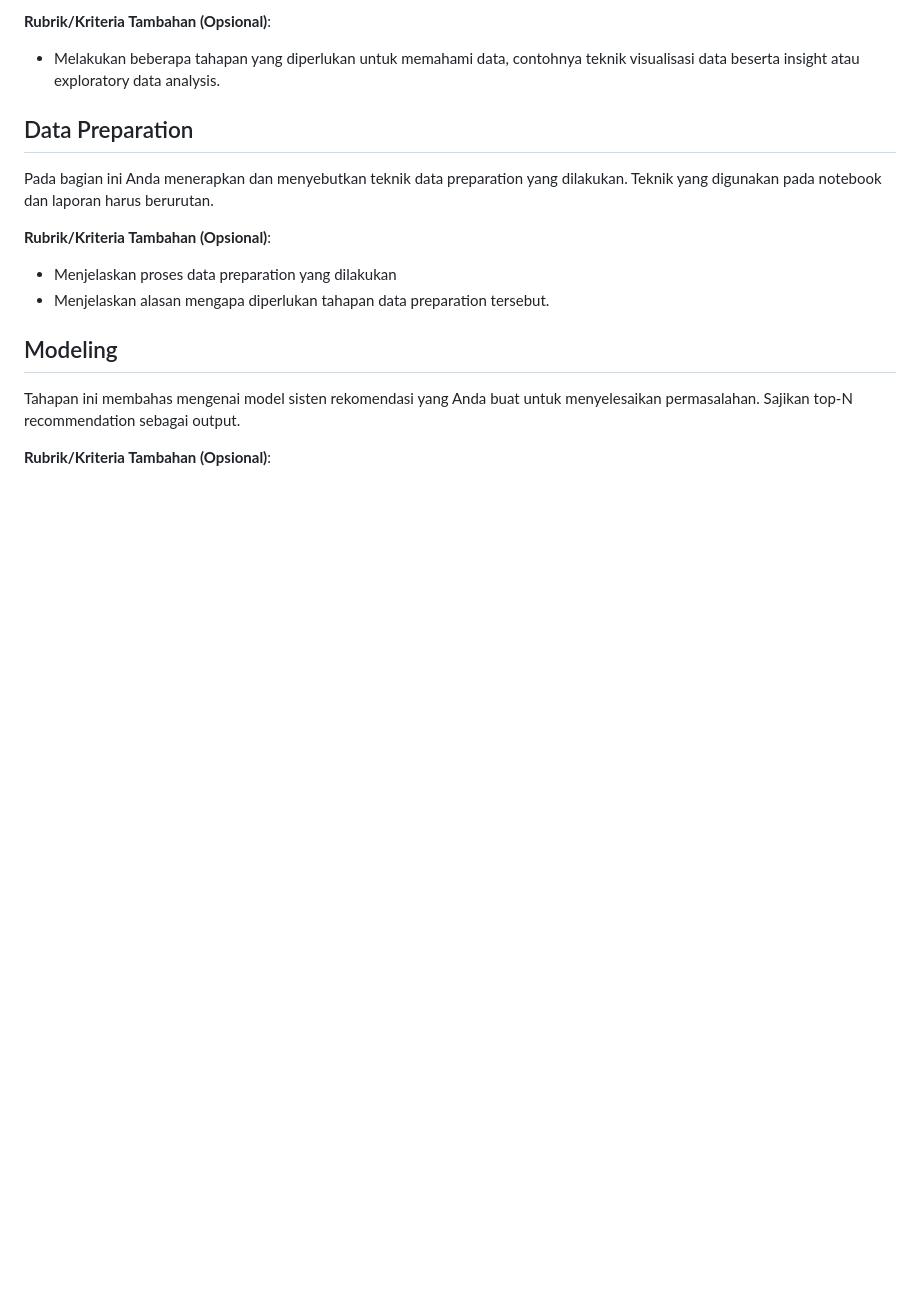
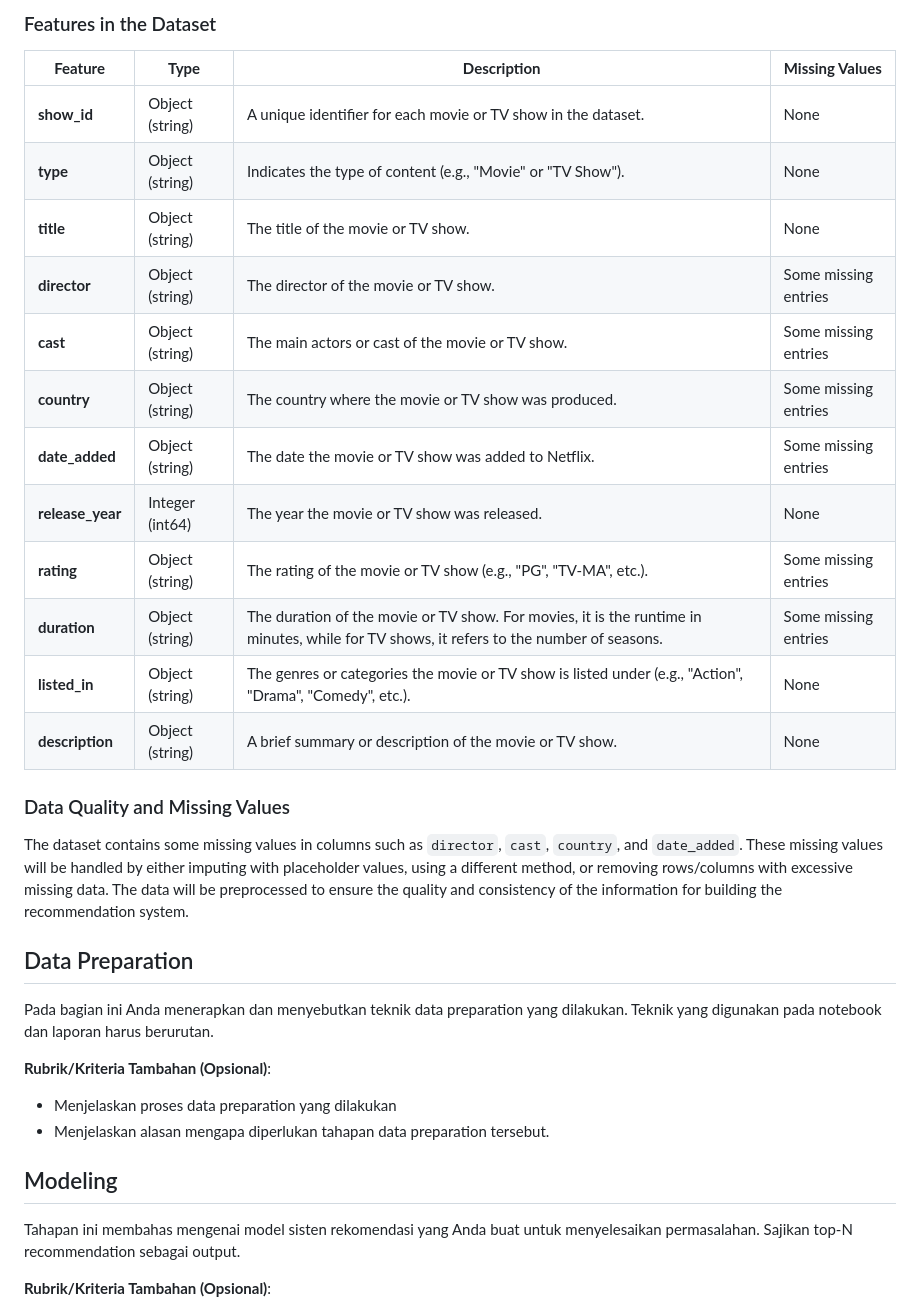
Before and after one commit to covryzne/learn-dicoding, a Markdown page: Submission/Netflix Recommender System/README.md, the part around one of its changes. Drawn GitHub-style; blank space fills up the shorter version.

Commit message:
Update README.md sampai Data Understanding

```diff
--- a/Submission/Netflix Recommender System/README.md
+++ b/Submission/Netflix Recommender System/README.md
@@ -50,6 +53,24 @@ Variabel-variabel pada Restaurant UCI dataset adalah sebagai berikut:
 
-**Rubrik/Kriteria Tambahan (Opsional)**:
-- Melakukan beberapa tahapan yang diperlukan untuk memahami data, contohnya teknik visualisasi data beserta insight atau exploratory data analysis.
+### Features in the Dataset
+
+| **Feature**     | **Type**           | **Description**                                                                                         | **Missing Values**                    |
+|-----------------|--------------------|---------------------------------------------------------------------------------------------------------|---------------------------------------|
+| **show_id**     | Object (string)    | A unique identifier for each movie or TV show in the dataset.                                             | None                                  |
+| **type**        | Object (string)    | Indicates the type of content (e.g., "Movie" or "TV Show").                                              | None                                  |
+| **title**       | Object (string)    | The title of the movie or TV show.                                                                       | None                                  |
+| **director**    | Object (string)    | The director of the movie or TV show.                                                                   | Some missing entries                 |
+| **cast**        | Object (string)    | The main actors or cast of the movie or TV show.                                                         | Some missing entries                 |
+| **country**     | Object (string)    | The country where the movie or TV show was produced.                                                     | Some missing entries                 |
+| **date_added**  | Object (string)    | The date the movie or TV show was added to Netflix.                                                      | Some missing entries                 |
+| **release_year**| Integer (int64)    | The year the movie or TV show was released.                                                              | None                                  |
+| **rating**      | Object (string)    | The rating of the movie or TV show (e.g., "PG", "TV-MA", etc.).                                          | Some missing entries                 |
+| **duration**    | Object (string)    | The duration of the movie or TV show. For movies, it is the runtime in minutes, while for TV shows, it refers to the number of seasons. | Some missing entries                 |
+| **listed_in**   | Object (string)    | The genres or categories the movie or TV show is listed under (e.g., "Action", "Drama", "Comedy", etc.). | None                                  |
+| **description** | Object (string)    | A brief summary or description of the movie or TV show.                                                  | None                                  |
+
+### Data Quality and Missing Values
+
+The dataset contains some missing values in columns such as `director`, `cast`, `country`, and `date_added`. These missing values will be handled by either imputing with placeholder values, using a different method, or removing rows/columns with excessive missing data. The data will be preprocessed to ensure the quality and consistency of the information for building the recommendation system.
 
 ## Data Preparation
 Pada bagian ini Anda menerapkan dan menyebutkan teknik data preparation yang dilakukan. Teknik yang digunakan pada notebook dan laporan harus berurutan.
```
Also changed, not shown: other parts of Submission/Netflix Recommender System/README.md (+33 -30 lines).
